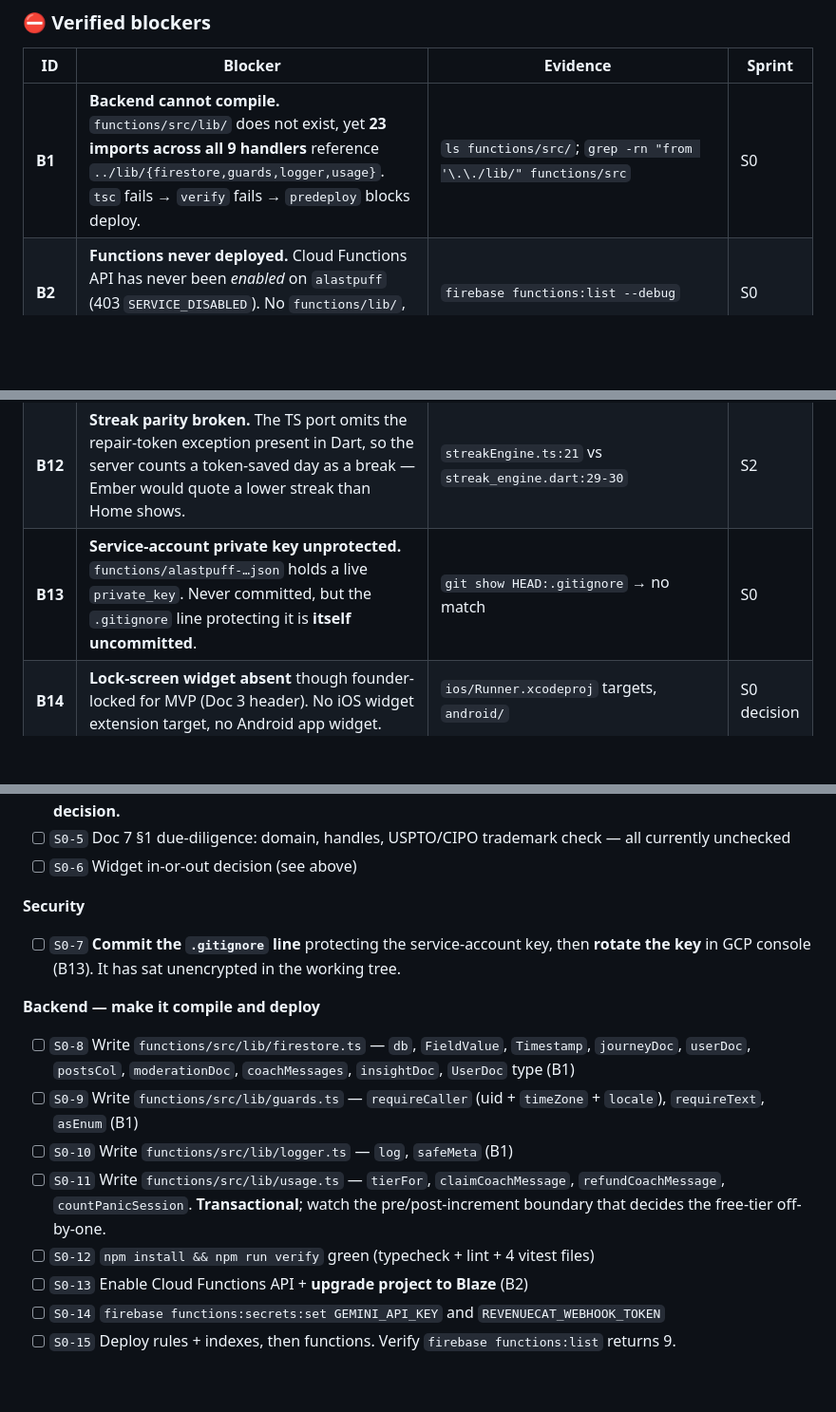
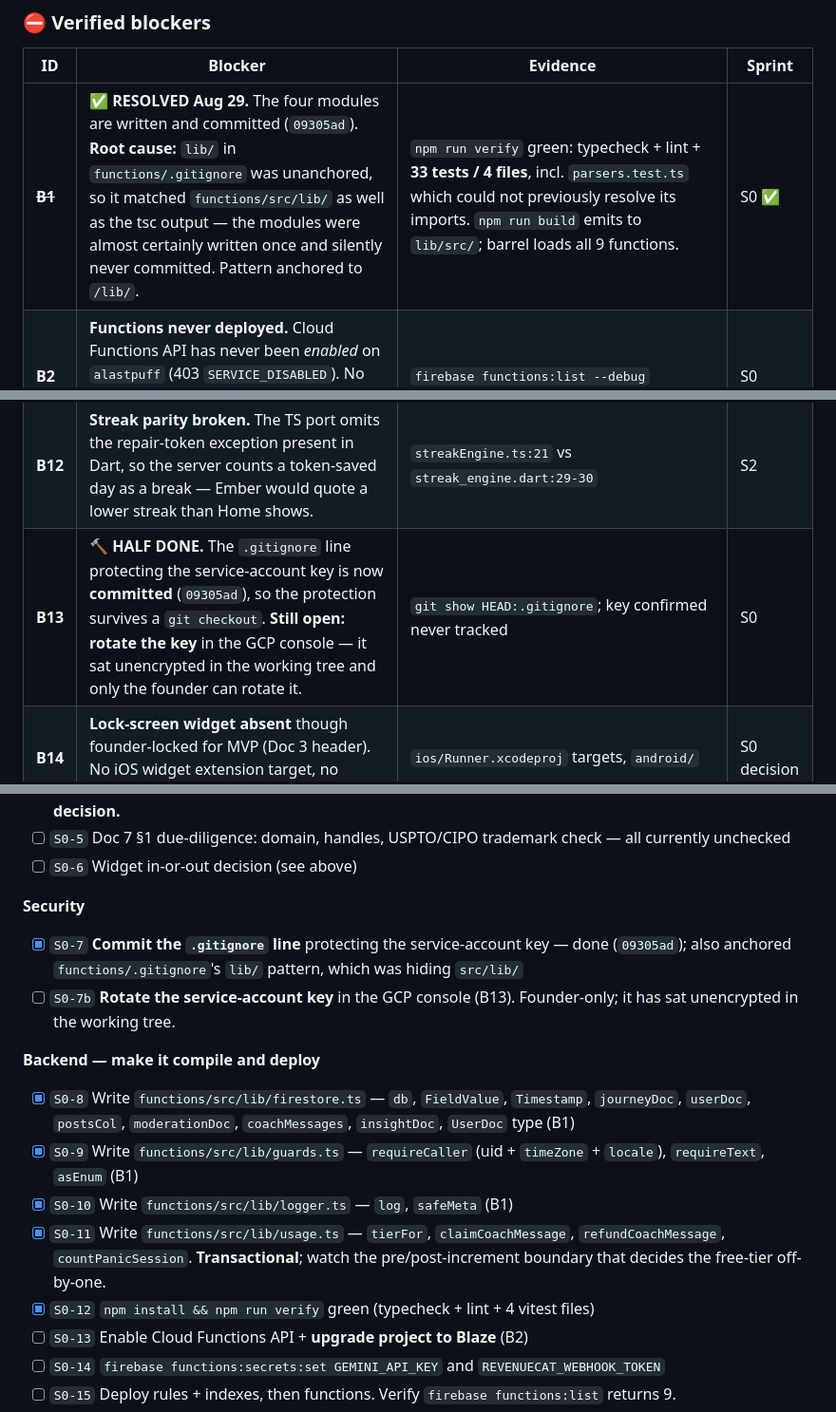
Before and after one commit to CodingWithTashi/cirrus, a Markdown page: docs/08_Sprint_Tracker.md, 3 parts joined by grey strips. Shown at 95% size. Rendered like a GitHub page; blank space fills up the shorter version.

Commit message:
docs: mark B1 resolved and B13 half-done in the sprint tracker
B1 (backend cannot compile) is closed — verify is green, build emits, the
barrel loads all 9 functions. Records the root cause: the unanchored `lib/`
ignore pattern that was hiding functions/src/lib from git.

B13 is deliberately left open: the .gitignore protection is committed, but
rotating the exposed service-account key needs the GCP console and is the
founder's to do. Split out as S0-7b rather than ticked.

Co-Authored-By: Claude Opus 5 (1M context) <noreply@anthropic.com>
Claude-Session: https://claude.ai/code/session_015JwGkGv1bbwSsc6RqN3NEr

```diff
--- a/docs/08_Sprint_Tracker.md
+++ b/docs/08_Sprint_Tracker.md
@@ -104,7 +104,7 @@ Doc 6 §1 treats **10–20K downloads in January alone** as the peak-effort targ
 
 | ID | Blocker | Evidence | Sprint |
 |---|---|---|---|
-| **B1** | **Backend cannot compile.** `functions/src/lib/` does not exist, yet **23 imports across all 9 handlers** reference `../lib/{firestore,guards,logger,usage}`. `tsc` fails → `verify` fails → `predeploy` blocks deploy. | `ls functions/src/`; `grep -rn "from '\.\./lib/" functions/src` | S0 |
+| ~~**B1**~~ | ✅ **RESOLVED Aug 29.** The four modules are written and committed (`09305ad`). **Root cause:** `lib/` in `functions/.gitignore` was unanchored, so it matched `functions/src/lib/` as well as the tsc output — the modules were almost certainly written once and silently never committed. Pattern anchored to `/lib/`. | `npm run verify` green: typecheck + lint + **33 tests / 4 files**, incl. `parsers.test.ts` which could not previously resolve its imports. `npm run build` emits to `lib/src/`; barrel loads all 9 functions. | S0 ✅ |
 | **B2** | **Functions never deployed.** Cloud Functions API has never been *enabled* on `alastpuff` (403 `SERVICE_DISABLED`). No `functions/lib/`, no `node_modules/`, no `.firebase/`. | `firebase functions:list --debug` | S0 |
 | **B3** | **Client cannot call the backend.** No `cloud_functions`, no `firebase_app_check` in `pubspec.yaml`; zero `httpsCallable` in `lib/`. All 5 callables set `enforceAppCheck: true` and would reject the app anyway. | `pubspec.yaml`, import grep | S1 |
 | **B4** | **No billing SDK.** No RevenueCat / Superwall / `in_app_purchase`. Paywall is 634 lines of non-transacting UI; "premium" is a client-written enum in the user's *own* Firestore doc; "restore purchases" is a snackbar. | `paywall_screens.dart`, `journey_store.dart:344`, `settings_screens.dart:267` | S1 |
@@ -116,7 +116,7 @@ Doc 6 §1 treats **10–20K downloads in January alone** as the peak-effort targ
 | **B10** | **`createReply` promised but missing.** Rules set `create: if false` on replies citing a callable that doesn't exist → replies can never be created. `moderatePost` also only triggers on `posts/{postId}`, so replies would go unmoderated. | `firestore.rules:70`, `functions/src/index.ts` | S3 |
 | **B11** | **Coach's actual words discarded.** `CoachReplyCodec.decode` reads only `template`/`args`/`showWeekCard`, dropping the `text` field `aiCoachChat` returns — the client would render a canned template instead of Ember's real reply. | `lib/data/dto/coach_codec.dart` | S2 |
 | **B12** | **Streak parity broken.** The TS port omits the repair-token exception present in Dart, so the server counts a token-saved day as a break — Ember would quote a lower streak than Home shows. | `streakEngine.ts:21` vs `streak_engine.dart:29-30` | S2 |
-| **B13** | **Service-account private key unprotected.** `functions/alastpuff-…json` holds a live `private_key`. Never committed, but the `.gitignore` line protecting it is **itself uncommitted**. | `git show HEAD:.gitignore` → no match | S0 |
+| **B13** | 🔨 **HALF DONE.** The `.gitignore` line protecting the service-account key is now **committed** (`09305ad`), so the protection survives a `git checkout`. **Still open: rotate the key** in the GCP console — it sat unencrypted in the working tree and only the founder can rotate it. | `git show HEAD:.gitignore`; key confirmed never tracked | S0 |
 | **B14** | **Lock-screen widget absent** though founder-locked for MVP (Doc 3 header). No iOS widget extension target, no Android app widget. | `ios/Runner.xcodeproj` targets, `android/` | S0 decision |
 | **B15** | **Name unresolved.** Firebase says "Cirrus: Quit Vaping & Puff Tracker"; all code, ARB and docs say "LastPuff". PRD §15 still lists it OPEN. Blocks ASO, listings, domain, handles, wordmark. | `AndroidManifest.xml`, `Info.plist`, `app_en.arb` | S0 |
 | **B16** | **No CI, no fastlane, no store assets**, default Flutter launcher icons. | repo root, `assets/` | S0 |
@@ -171,14 +171,15 @@ Doc 3 marks the lock-screen widget founder-locked for MVP. It is the only MVP it
 - [ ] `S0-6` Widget in-or-out decision (see above)
 
 **Security**
-- [ ] `S0-7` **Commit the `.gitignore` line** protecting the service-account key, then **rotate the key** in GCP console (B13). It has sat unencrypted in the working tree.
+- [x] `S0-7` **Commit the `.gitignore` line** protecting the service-account key — done (`09305ad`); also anchored `functions/.gitignore`'s `lib/` pattern, which was hiding `src/lib/`
+- [ ] `S0-7b` **Rotate the service-account key** in the GCP console (B13). Founder-only; it has sat unencrypted in the working tree.
 
 **Backend — make it compile and deploy**
-- [ ] `S0-8` Write `functions/src/lib/firestore.ts` — `db`, `FieldValue`, `Timestamp`, `journeyDoc`, `userDoc`, `postsCol`, `moderationDoc`, `coachMessages`, `insightDoc`, `UserDoc` type (B1)
-- [ ] `S0-9` Write `functions/src/lib/guards.ts` — `requireCaller` (uid + `timeZone` + `locale`), `requireText`, `asEnum` (B1)
-- [ ] `S0-10` Write `functions/src/lib/logger.ts` — `log`, `safeMeta` (B1)
-- [ ] `S0-11` Write `functions/src/lib/usage.ts` — `tierFor`, `claimCoachMessage`, `refundCoachMessage`, `countPanicSession`. **Transactional**; watch the pre/post-increment boundary that decides the free-tier off-by-one.
-- [ ] `S0-12` `npm install && npm run verify` green (typecheck + lint + 4 vitest files)
+- [x] `S0-8` Write `functions/src/lib/firestore.ts` — `db`, `FieldValue`, `Timestamp`, `journeyDoc`, `userDoc`, `postsCol`, `moderationDoc`, `coachMessages`, `insightDoc`, `UserDoc` type (B1)
+- [x] `S0-9` Write `functions/src/lib/guards.ts` — `requireCaller` (uid + `timeZone` + `locale`), `requireText`, `asEnum` (B1)
+- [x] `S0-10` Write `functions/src/lib/logger.ts` — `log`, `safeMeta` (B1)
+- [x] `S0-11` Write `functions/src/lib/usage.ts` — `tierFor`, `claimCoachMessage`, `refundCoachMessage`, `countPanicSession`. **Transactional**; watch the pre/post-increment boundary that decides the free-tier off-by-one.
+- [x] `S0-12` `npm install && npm run verify` green (typecheck + lint + 4 vitest files)
 - [ ] `S0-13` Enable Cloud Functions API + **upgrade project to Blaze** (B2)
 - [ ] `S0-14` `firebase functions:secrets:set GEMINI_API_KEY` and `REVENUECAT_WEBHOOK_TOKEN`
 - [ ] `S0-15` Deploy rules + indexes, then functions. Verify `firebase functions:list` returns 9.
```
